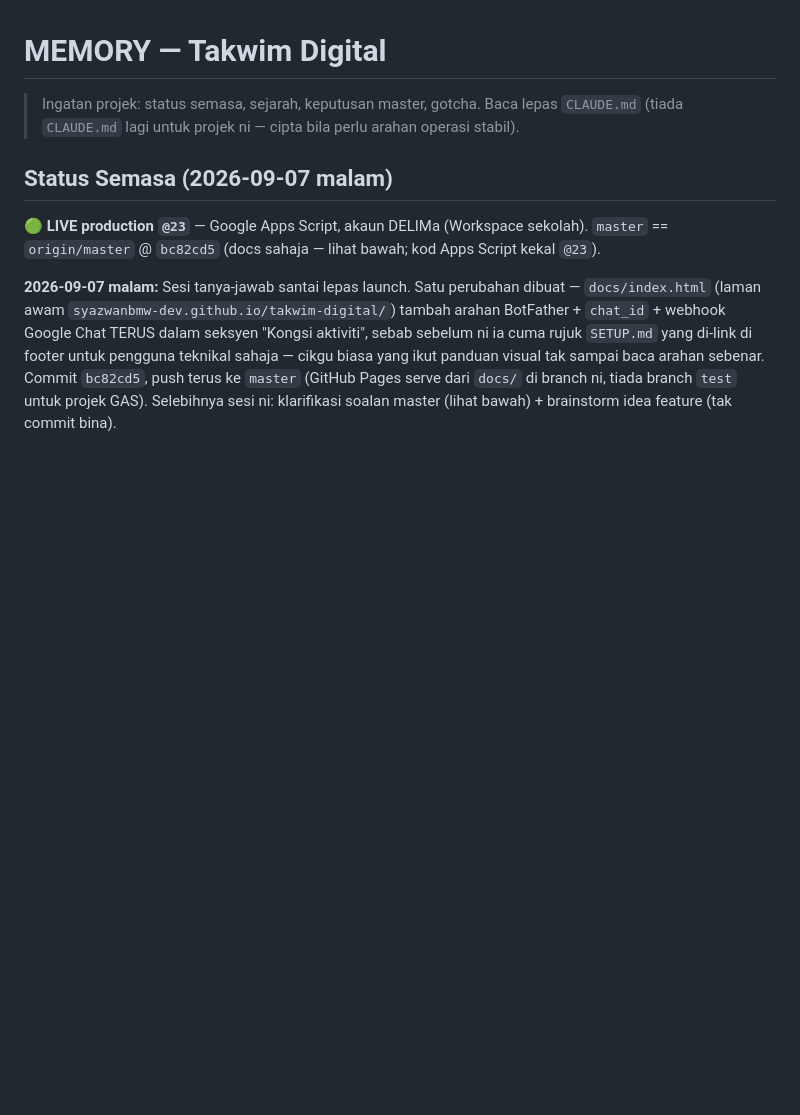
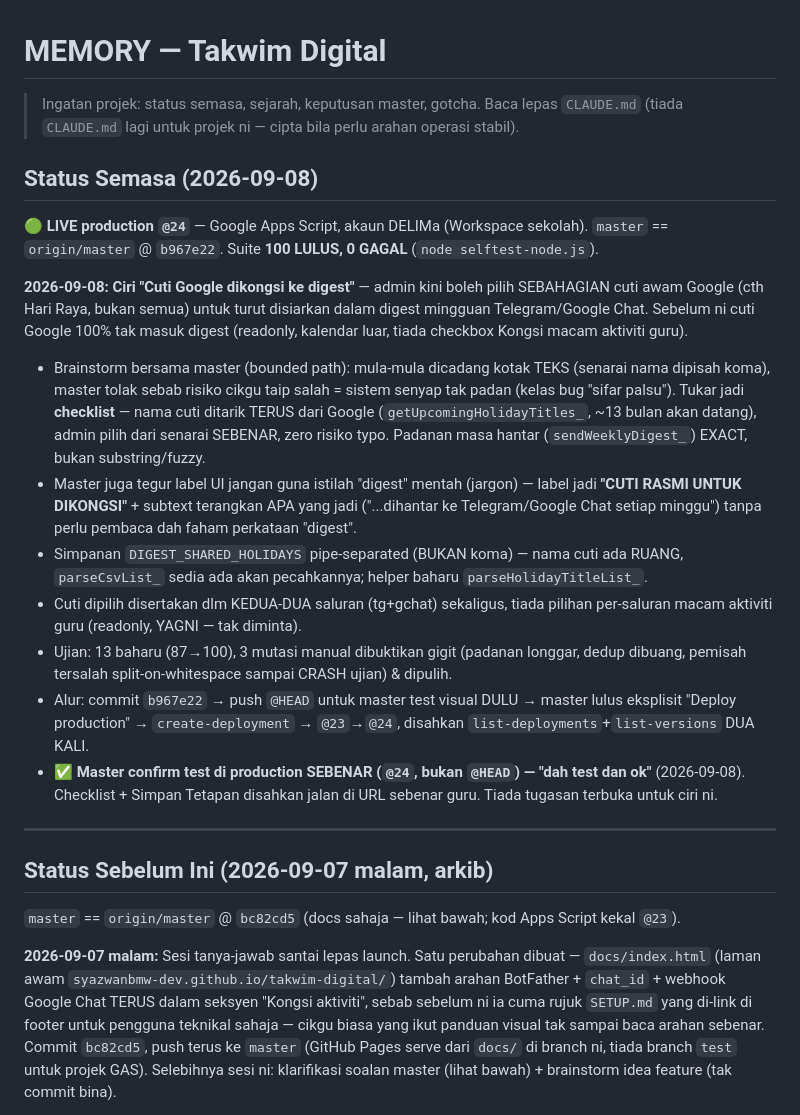
Before and after one commit to syazwanbmw-dev/takwim-digital, a Markdown page: MEMORY.md, the part around one of its changes. GitHub-like rendering; blank space fills up the shorter version.

```diff
--- a/MEMORY.md
+++ b/MEMORY.md
@@ -3,9 +3,40 @@
 > Ingatan projek: status semasa, sejarah, keputusan master, gotcha. Baca lepas `CLAUDE.md`
 > (tiada `CLAUDE.md` lagi untuk projek ni — cipta bila perlu arahan operasi stabil).
 
-## Status Semasa (2026-09-07 malam)
+## Status Semasa (2026-09-08)
 
-🟢 **LIVE production `@23`** — Google Apps Script, akaun DELIMa (Workspace sekolah).
+🟢 **LIVE production `@24`** — Google Apps Script, akaun DELIMa (Workspace sekolah).
+`master` == `origin/master` @ `b967e22`. Suite **100 LULUS, 0 GAGAL** (`node selftest-node.js`).
+
+**2026-09-08: Ciri "Cuti Google dikongsi ke digest"** — admin kini boleh pilih SEBAHAGIAN
+cuti awam Google (cth Hari Raya, bukan semua) untuk turut disiarkan dalam digest mingguan
+Telegram/Google Chat. Sebelum ni cuti Google 100% tak masuk digest (readonly, kalendar
+luar, tiada checkbox Kongsi macam aktiviti guru).
+- Brainstorm bersama master (bounded path): mula-mula dicadang kotak TEKS (senarai nama
+  dipisah koma), master tolak sebab risiko cikgu taip salah = sistem senyap tak padan
+  (kelas bug "sifar palsu"). Tukar jadi **checklist** — nama cuti ditarik TERUS dari Google
+  (`getUpcomingHolidayTitles_`, ~13 bulan akan datang), admin pilih dari senarai SEBENAR,
+  zero risiko typo. Padanan masa hantar (`sendWeeklyDigest_`) EXACT, bukan substring/fuzzy.
+- Master juga tegur label UI jangan guna istilah "digest" mentah (jargon) — label jadi
+  **"CUTI RASMI UNTUK DIKONGSI"** + subtext terangkan APA yang jadi ("...dihantar ke
+  Telegram/Google Chat setiap minggu") tanpa perlu pembaca dah faham perkataan "digest".
+- Simpanan `DIGEST_SHARED_HOLIDAYS` pipe-separated (BUKAN koma) — nama cuti ada RUANG,
+  `parseCsvList_` sedia ada akan pecahkannya; helper baharu `parseHolidayTitleList_`.
+- Cuti dipilih disertakan dlm KEDUA-DUA saluran (tg+gchat) sekaligus, tiada pilihan
+  per-saluran macam aktiviti guru (readonly, YAGNI — tak diminta).
+- Ujian: 13 baharu (87→100), 3 mutasi manual dibuktikan gigit (padanan longgar, dedup
+  dibuang, pemisah tersalah split-on-whitespace sampai CRASH ujian) & dipulih.
+- Alur: commit `b967e22` → push `@HEAD` untuk master test visual DULU → master lulus
+  eksplisit "Deploy production" → `create-deployment` → `@23`→`@24`, disahkan
+  `list-deployments`+`list-versions` DUA KALI.
+- ✅ **Master confirm test di production SEBENAR (`@24`, bukan `@HEAD`) — "dah test dan ok"**
+  (2026-09-08). Checklist + Simpan Tetapan disahkan jalan di URL sebenar guru. Tiada
+  tugasan terbuka untuk ciri ni.
+
+---
+
+## Status Sebelum Ini (2026-09-07 malam, arkib)
+
 `master` == `origin/master` @ `bc82cd5` (docs sahaja — lihat bawah; kod Apps Script kekal `@23`).
 
 **2026-09-07 malam:** Sesi tanya-jawab santai lepas launch. Satu perubahan dibuat —
```
Also changed, not shown: other parts of MEMORY.md (+26 -0 lines).
